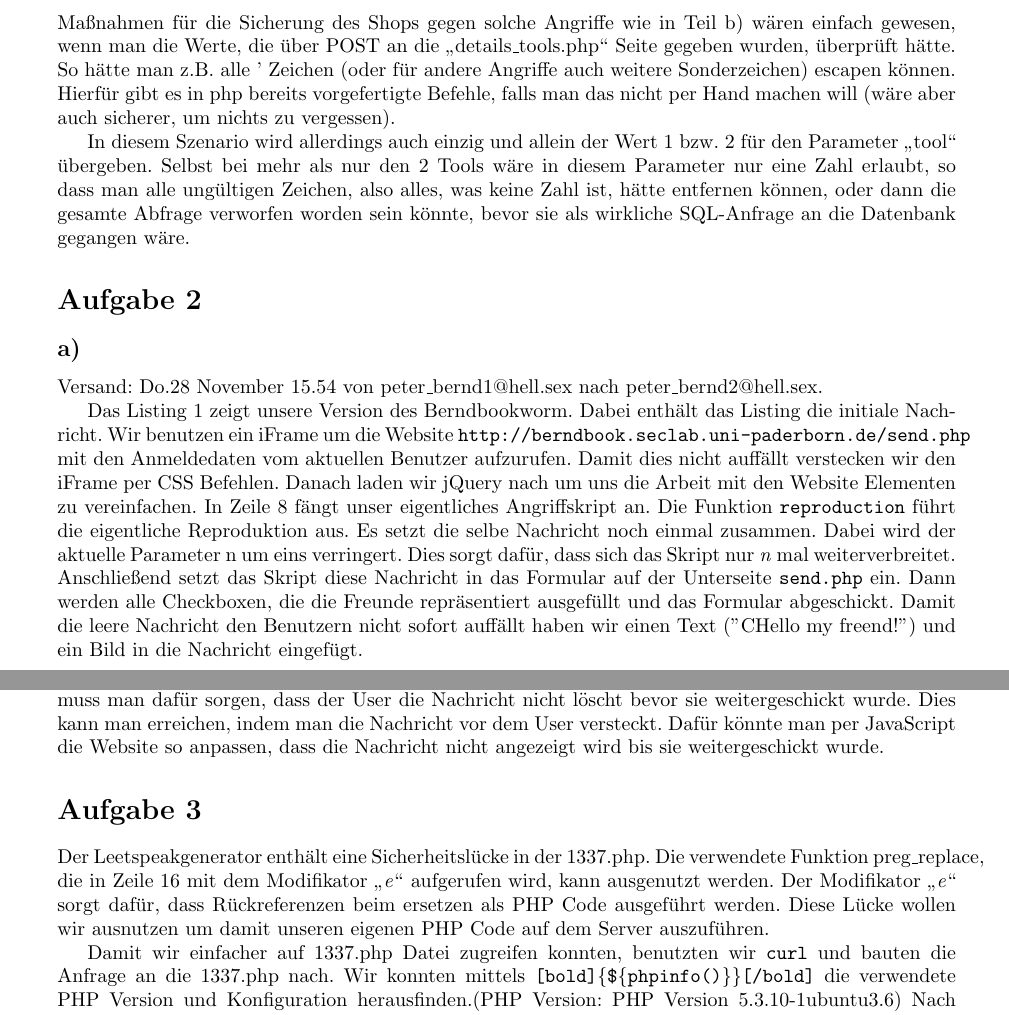
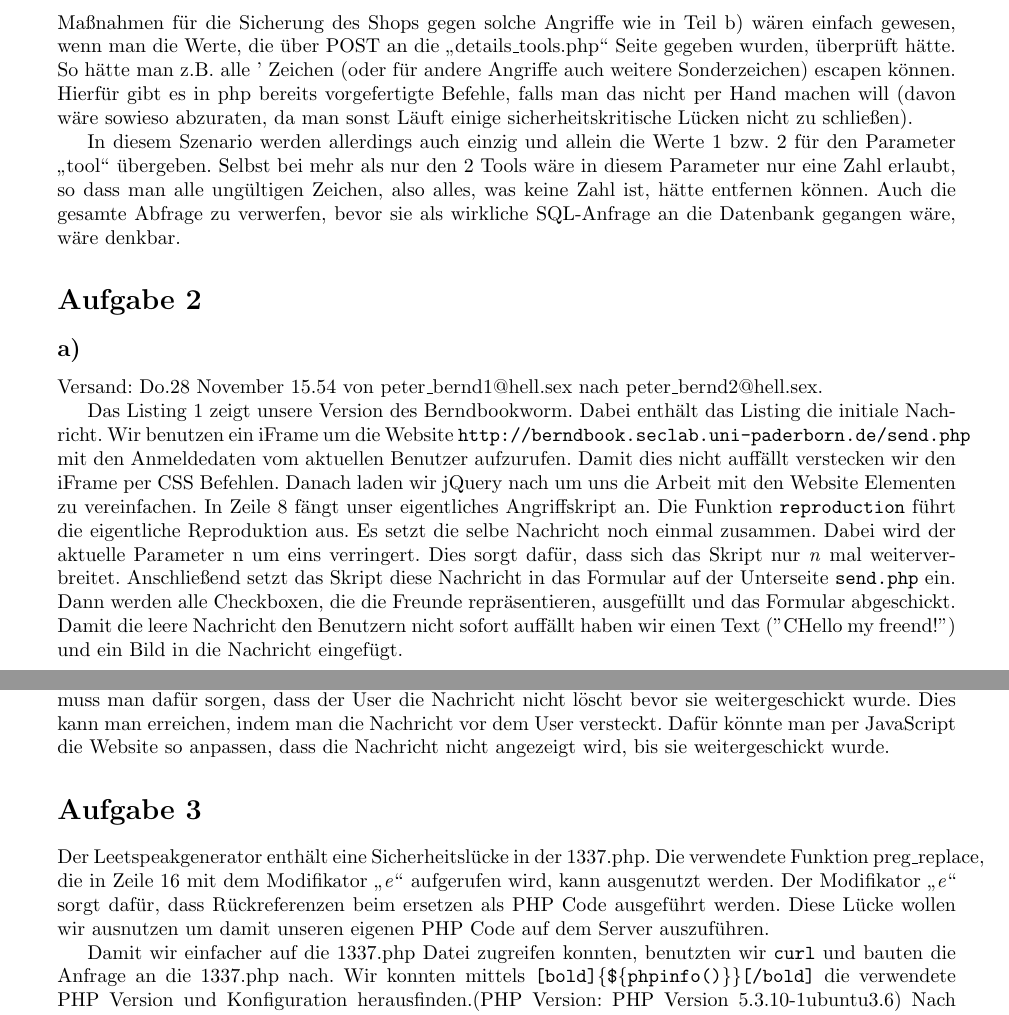
Before and after one commit to hikhvar/Hacking, a LaTeX document (Protokolle/2/protokoll.tex): two parts of pages 5 and 6 of 6, joined at a grey line, cut so that both start at the same text. Compiled offline with pdfLaTeX.

Commit message:
rechtschreibfehler behoben

```diff
--- a/Protokolle/2/protokoll.tex
+++ b/Protokolle/2/protokoll.tex
@@ -237,9 +237,9 @@ das Ergebnis für den Benutzer "`paul"' gewesen wäre.
 
 \subsection*{c)}
 
-Maßnahmen für die Sicherung des Shops gegen solche Angriffe wie in Teil b) wären einfach gewesen, wenn man die Werte, die über POST an die "`details\_tools.php"' Seite gegeben wurden, überprüft hätte. So hätte man z.B. alle ' Zeichen (oder für andere Angriffe auch weitere Sonderzeichen) escapen können. Hierfür gibt es in php bereits vorgefertigte Befehle, falls man das nicht per Hand machen will (wäre aber auch sicherer, um nichts zu vergessen).
+Maßnahmen für die Sicherung des Shops gegen solche Angriffe wie in Teil b) wären einfach gewesen, wenn man die Werte, die über POST an die "`details\_tools.php"' Seite gegeben wurden, überprüft hätte. So hätte man z.B. alle ' Zeichen (oder für andere Angriffe auch weitere Sonderzeichen) escapen können. Hierfür gibt es in php bereits vorgefertigte Befehle, falls man das nicht per Hand machen will (davon wäre sowieso abzuraten, da man sonst Läuft einige sicherheitskritische Lücken nicht zu schließen).
 
-In diesem Szenario wird allerdings auch einzig und allein der Wert 1 bzw. 2 für den Parameter "`tool"' übergeben. Selbst bei mehr als nur den 2 Tools wäre in diesem Parameter nur eine Zahl erlaubt, so dass man alle ungültigen Zeichen, also alles, was keine Zahl ist, hätte entfernen können, oder dann die gesamte Abfrage verworfen worden sein könnte, bevor sie als wirkliche SQL-Anfrage an die Datenbank gegangen wäre.
+In diesem Szenario werden allerdings auch einzig und allein die Werte 1 bzw. 2 für den Parameter "`tool"' übergeben. Selbst bei mehr als nur den 2 Tools wäre in diesem Parameter nur eine Zahl erlaubt, so dass man alle ungültigen Zeichen, also alles, was keine Zahl ist, hätte entfernen können. Auch die gesamte Abfrage zu verwerfen, bevor sie als wirkliche SQL-Anfrage an die Datenbank gegangen wäre, wäre denkbar.
 
 \section*{Aufgabe 2}
 
@@ -248,7 +248,7 @@ In diesem Szenario wird allerdings auch einzig und allein der Wert 1 bzw. 2 für
 Versand: Do.28 November 15.54 von peter\_bernd1@hell.sex nach peter\_bernd2@hell.sex.
 
 
-Das Listing \ref{berndbookworm} zeigt unsere Version des Berndbookworm. Dabei enthält das Listing die initiale Nachricht. Wir benutzen ein iFrame um die Website \texttt{http://berndbook.seclab.uni-paderborn.de/send.php} mit den Anmeldedaten vom aktuellen Benutzer aufzurufen. Damit dies nicht auffällt verstecken wir den iFrame per CSS Befehlen. Danach laden wir jQuery nach um uns die Arbeit mit den Website Elementen zu vereinfachen. In Zeile 8 fängt unser eigentliches Angriffskript an. Die Funktion \texttt{reproduction} führt die eigentliche Reproduktion aus. Es setzt die selbe Nachricht noch einmal zusammen. Dabei wird der aktuelle Parameter n um eins verringert. Dies sorgt dafür, dass sich das Skript nur \textit{n} mal weiterverbreitet. Anschließend setzt das Skript diese Nachricht in das Formular auf der Unterseite \texttt{send.php} ein. Dann werden alle Checkboxen, die die Freunde repräsentiert ausgefüllt und das Formular abgeschickt. Damit die leere Nachricht den Benutzern nicht sofort auffällt haben wir einen Text ("CHello my freend!") und ein Bild in die Nachricht eingefügt.
+Das Listing \ref{berndbookworm} zeigt unsere Version des Berndbookworm. Dabei enthält das Listing die initiale Nachricht. Wir benutzen ein iFrame um die Website \texttt{http://berndbook.seclab.uni-paderborn.de/send.php} mit den Anmeldedaten vom aktuellen Benutzer aufzurufen. Damit dies nicht auffällt verstecken wir den iFrame per CSS Befehlen. Danach laden wir jQuery nach um uns die Arbeit mit den Website Elementen zu vereinfachen. In Zeile 8 fängt unser eigentliches Angriffskript an. Die Funktion \texttt{reproduction} führt die eigentliche Reproduktion aus. Es setzt die selbe Nachricht noch einmal zusammen. Dabei wird der aktuelle Parameter n um eins verringert. Dies sorgt dafür, dass sich das Skript nur \textit{n} mal weiterverbreitet. Anschließend setzt das Skript diese Nachricht in das Formular auf der Unterseite \texttt{send.php} ein. Dann werden alle Checkboxen, die die Freunde repräsentieren, ausgefüllt und das Formular abgeschickt. Damit die leere Nachricht den Benutzern nicht sofort auffällt haben wir einen Text ("CHello my freend!") und ein Bild in die Nachricht eingefügt.
 
 \begin{lstlisting}[caption=Berndbookworm, label=berndbookworm]
 CHello my freend!
@@ -280,13 +280,13 @@ $('body').attr('onload','reproduction(2);');
 \end{lstlisting}
 
 \subsection*{b)}
-Eine Möglichkeit die Ausbreitungsgeschwindigkeit zu reduzieren wäre die Nachricht beim Sehen nur mit einer gewissen Wahrscheinlichkeit weiterzusenden. Über diese Wahrscheinlichkeit lässt sich dann die Geschwindigkeit regulieren. Um sicherzustellen, dass jeder User die Nachricht auch bekommt/weiterschickt, muss man dafür sorgen, dass der User die Nachricht nicht löscht bevor sie weitergeschickt wurde. Dies kann man erreichen, indem man die Nachricht vor dem User versteckt. Dafür könnte man per JavaScript die Website so anpassen, dass die Nachricht nicht angezeigt wird bis sie weitergeschickt wurde.
+Eine Möglichkeit die Ausbreitungsgeschwindigkeit zu reduzieren wäre die Nachricht beim Sehen nur mit einer gewissen Wahrscheinlichkeit weiterzusenden. Über diese Wahrscheinlichkeit lässt sich dann die Geschwindigkeit regulieren. Um sicherzustellen, dass jeder User die Nachricht auch bekommt/weiterschickt, muss man dafür sorgen, dass der User die Nachricht nicht löscht bevor sie weitergeschickt wurde. Dies kann man erreichen, indem man die Nachricht vor dem User versteckt. Dafür könnte man per JavaScript die Website so anpassen, dass die Nachricht nicht angezeigt wird, bis sie weitergeschickt wurde.
 
 \section*{Aufgabe 3}
 
 Der Leetspeakgenerator enthält eine Sicherheitslücke in der 1337.php. Die verwendete Funktion preg\_replace, die in Zeile 16 mit dem Modifikator "`\textit{e}"' aufgerufen wird, kann ausgenutzt werden. Der Modifikator "`\textit{e}"' sorgt dafür, dass Rückreferenzen beim ersetzen als PHP Code ausgeführt werden. Diese Lücke wollen wir ausnutzen um damit unseren eigenen PHP Code auf dem Server auszuführen.
 
- Damit wir einfacher auf 1337.php Datei zugreifen konnten, benutzten wir \texttt{curl} und bauten die Anfrage an die 1337.php nach. Wir konnten mittels \texttt{[bold]\{\$\{phpinfo()\}\}[/bold]} die verwendete PHP Version und Konfiguration herausfinden.(PHP Version: PHP Version 5.3.10-1ubuntu3.6) Nach etwas herumprobieren fanden wir heraus, dass der String
+ Damit wir einfacher auf die 1337.php Datei zugreifen konnten, benutzten wir \texttt{curl} und bauten die Anfrage an die 1337.php nach. Wir konnten mittels \texttt{[bold]\{\$\{phpinfo()\}\}[/bold]} die verwendete PHP Version und Konfiguration herausfinden.(PHP Version: PHP Version 5.3.10-1ubuntu3.6) Nach etwas herumprobieren fanden wir heraus, dass der String
 \begin{verbatim}
 [bold]{${print(file_get_contents(secret.chr(46).php))}}[/bold]
 \end{verbatim}
```
Also changed, not shown: Protokolle/2/protokoll.tex (2 more changed lines).
